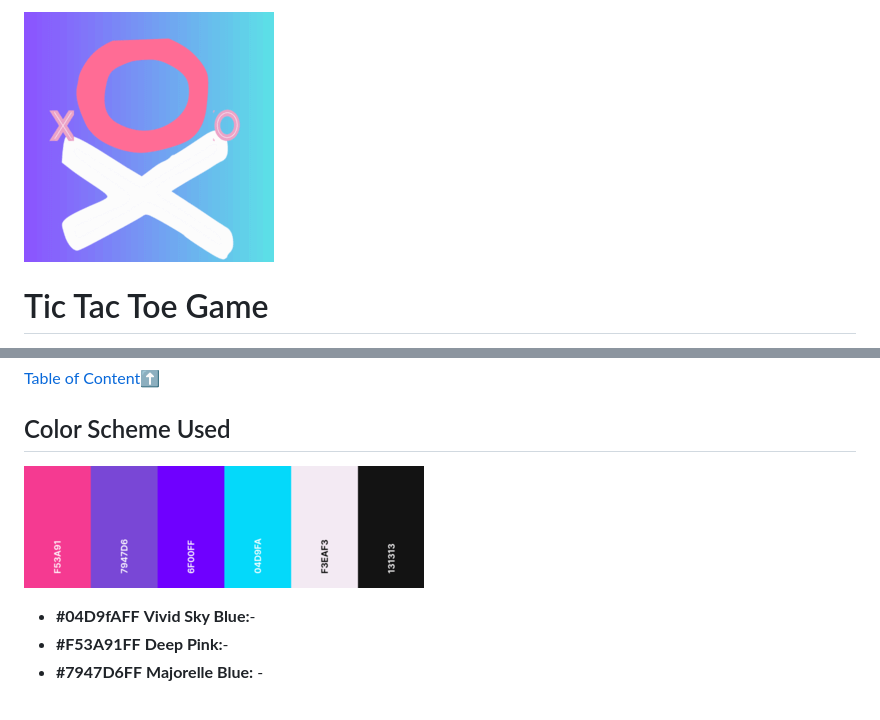
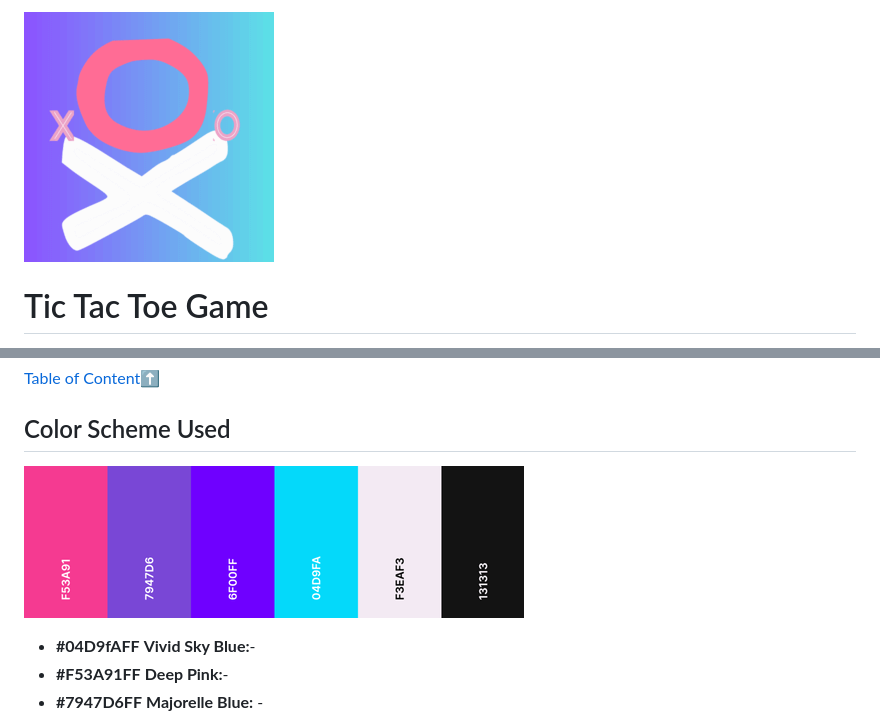
Before and after one commit to Code-Institute-Submissions/Cy-2-30-PP2_TicTacToe, a Markdown page: README.md, 2 parts joined by grey strips. Rendered like a GitHub page; pictures changed too: assets/images/color-palette.png (deleted), assets/images/colorpalette-3kb-500x152.png (added).

```diff
--- a/README.md
+++ b/README.md
@@ -1,4 +1,4 @@
-![XO Game](assets/images/logo.png)
+![XO Game](assets/images/logo-6kb-250x250.png)
 
 # Tic Tac Toe Game
 
@@ -66,7 +66,7 @@ A game created for easy leve and intermediate level.
 ## Color Scheme Used
 
 
-![Color Palette](assets/images/color-palette.png)
+![Color Palette](assets/images/colorpalette-3kb-500x152.png)
 
 * __#04D9fAFF__ __Vivid Sky Blue:__-
 * __#F53A91FF__ __Deep Pink:__-
```
Also changed, not shown: other parts of README.md (+8 -8 lines), assets/images/logo-6kb-250x250.png (renamed from assets/images/logo.png), assets/images/wireframe/easylevel-4kb-257x400.png (added), assets/images/wireframe/hardlevel-4kb-257x400.png (added), assets/images/wireframe/landingpage-3kb-257x400.png (added), 2 other files.
